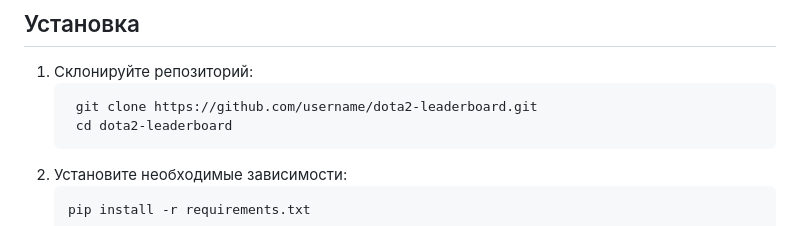
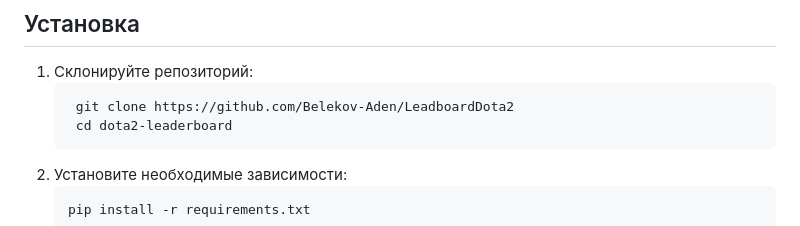
Before and after one commit to Belekov-Aden/LeadboardDota2, a Markdown page: README.md, the part around the change. Rendered like a GitHub page.

Commit message:
fix md file

````diff
--- a/README.md
+++ b/README.md
@@ -18,7 +18,7 @@
 
 1. Склонируйте репозиторий:
    ```sh
-    git clone https://github.com/username/dota2-leaderboard.git
+    git clone https://github.com/Belekov-Aden/LeadboardDota2
     cd dota2-leaderboard
     ```
 2. Установите необходимые зависимости:
````
